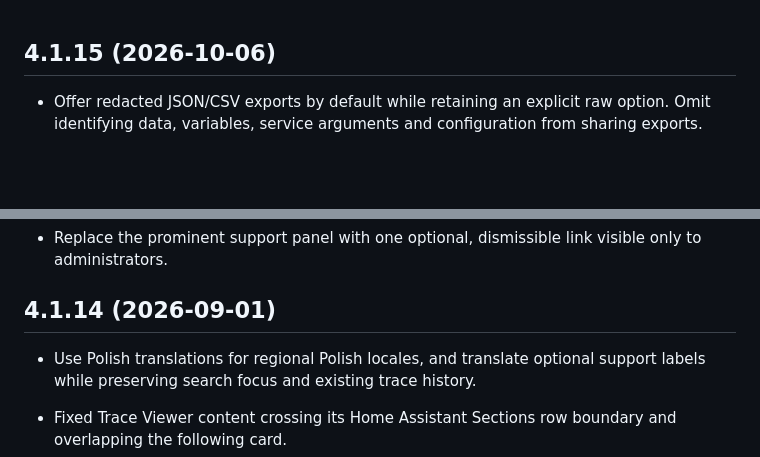
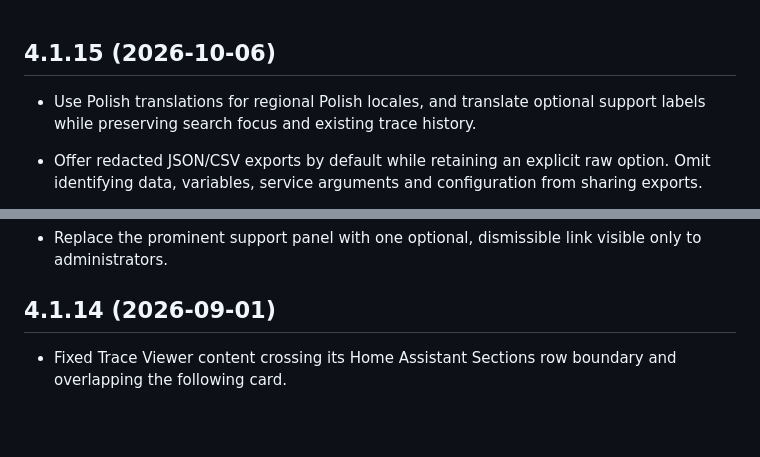
Before and after one commit to MacSiem/ha-trace-viewer, a Markdown page: CHANGELOG.md, 2 parts joined by grey strips. GitHub-like rendering; blank space fills up the shorter version.

Commit message:
docs: attribute regional Polish fix to 4.1.15

```diff
--- a/CHANGELOG.md
+++ b/CHANGELOG.md
@@ -1,5 +1,6 @@
 ## 4.1.15 (2026-10-06)
 
+- Use Polish translations for regional Polish locales, and translate optional support labels while preserving search focus and existing trace history.
 - Offer redacted JSON/CSV exports by default while retaining an explicit raw option. Omit identifying data, variables, service arguments and configuration from sharing exports.
 - Quote CSV fields correctly and neutralize formula-like values; retain stored details when the server has expired a run.
 - Cancel pending trace and export requests when the user or administrator role changes, and prevent older detail responses replacing the latest selection.
@@ -21,8 +22,6 @@
 - Replace the prominent support panel with one optional, dismissible link visible only to administrators.
 
 ## 4.1.14 (2026-09-01)
-
-- Use Polish translations for regional Polish locales, and translate optional support labels while preserving search focus and existing trace history.
 
 - Fixed Trace Viewer content crossing its Home Assistant Sections row boundary and overlapping the following card.
 - Sections now use the viewer's natural content height instead of a fixed ten-row allocation.
```
